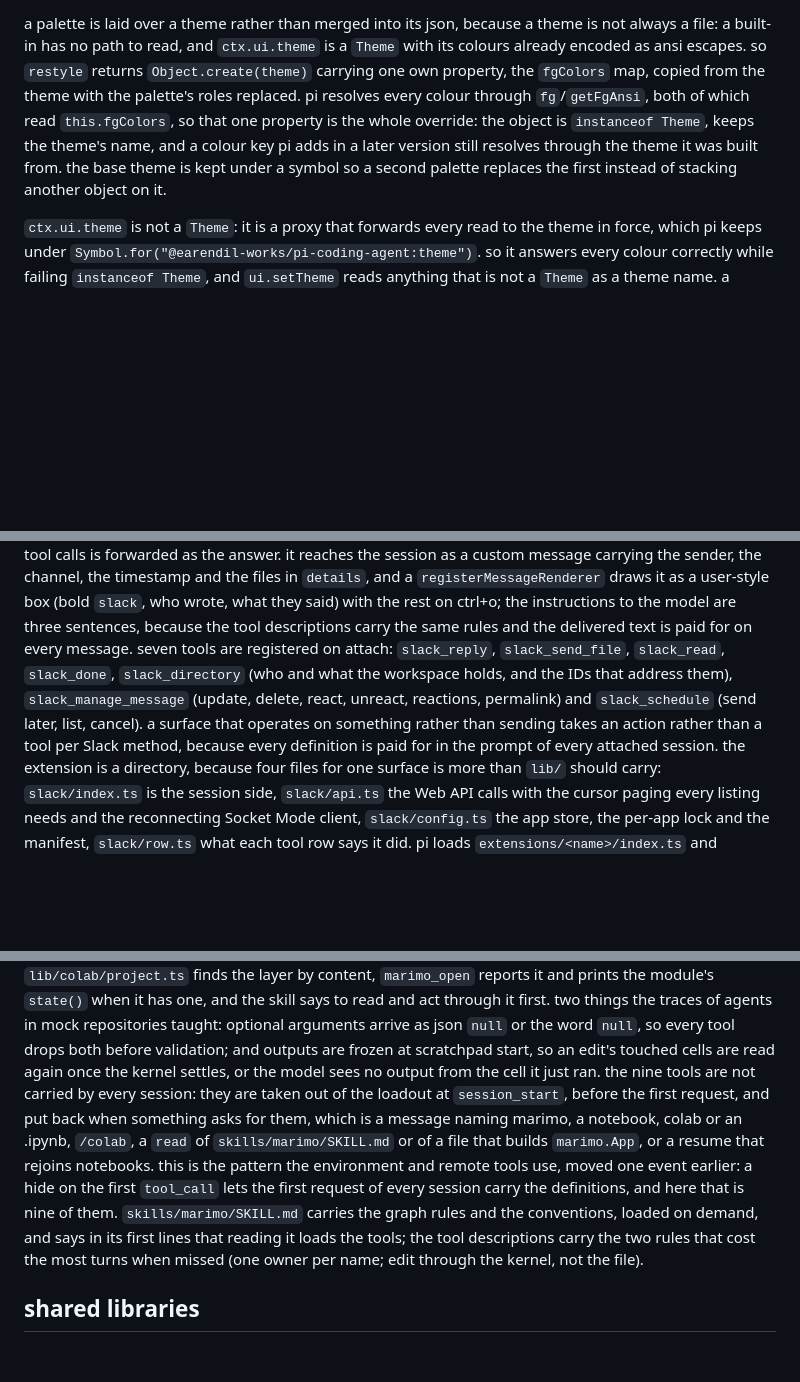
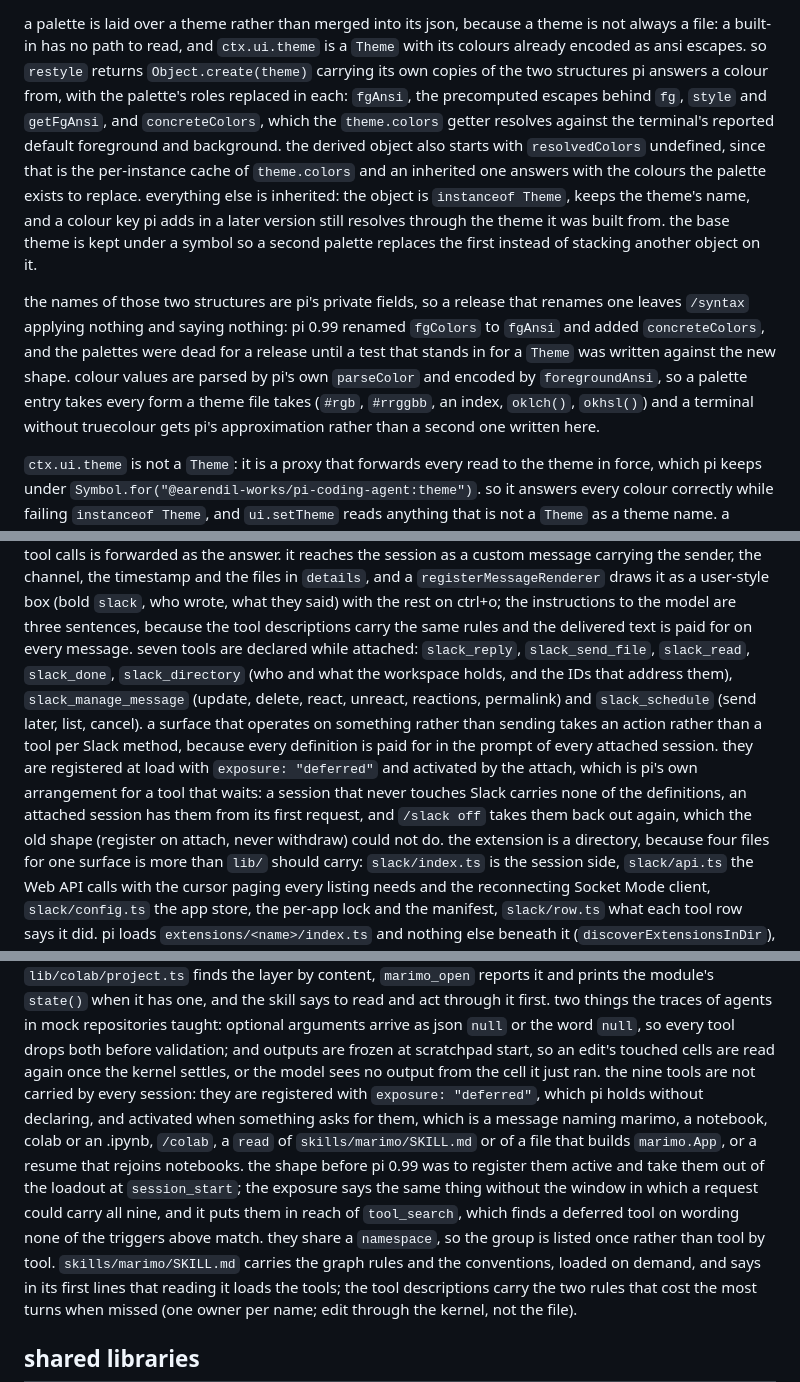
Before and after one commit to Demonstrandum/rho, a Markdown page: docs/extensions.md, 3 parts joined by grey strips. Drawn GitHub-style; blank space fills up the shorter version.

Commit message:
Why those tools wait, and what a palette overrides

```diff
--- a/docs/extensions.md
+++ b/docs/extensions.md
@@ -332,9 +332,13 @@ pi keeps one theme and the nine syntax colours are keys inside it, so a theme th
 `/syntax <name>` completes over the palettes in `extensions/assets/syntax.json` and applies each one as its name passes under the cursor, the way `/theme` does; `/syntax` with no argument opens a picker with a code sample above the list; `/syntax none` goes back to the theme's own colours.
 
 a palette is laid over a theme rather than merged into its json, because a theme is not always a file: a built-in has no path to read, and `ctx.ui.theme` is a `Theme` with its colours already encoded as ansi escapes.
-so `restyle` returns `Object.create(theme)` carrying one own property, the `fgColors` map, copied from the theme with the palette's roles replaced.
-pi resolves every colour through `fg`/`getFgAnsi`, both of which read `this.fgColors`, so that one property is the whole override: the object is `instanceof Theme`, keeps the theme's name, and a colour key pi adds in a later version still resolves through the theme it was built from.
+so `restyle` returns `Object.create(theme)` carrying its own copies of the two structures pi answers a colour from, with the palette's roles replaced in each: `fgAnsi`, the precomputed escapes behind `fg`, `style` and `getFgAnsi`, and `concreteColors`, which the `theme.colors` getter resolves against the terminal's reported default foreground and background.
+the derived object also starts with `resolvedColors` undefined, since that is the per-instance cache of `theme.colors` and an inherited one answers with the colours the palette exists to replace.
+everything else is inherited: the object is `instanceof Theme`, keeps the theme's name, and a colour key pi adds in a later version still resolves through the theme it was built from.
 the base theme is kept under a symbol so a second palette replaces the first instead of stacking another object on it.
+
+the names of those two structures are pi's private fields, so a release that renames one leaves `/syntax` applying nothing and saying nothing: pi 0.99 renamed `fgColors` to `fgAnsi` and added `concreteColors`, and the palettes were dead for a release until a test that stands in for a `Theme` was written against the new shape.
+colour values are parsed by pi's own `parseColor` and encoded by `foregroundAnsi`, so a palette entry takes every form a theme file takes (`#rgb`, `#rrggbb`, an index, `oklch()`, `okhsl()`) and a terminal without truecolour gets pi's approximation rather than a second one written here.
 
 `ctx.ui.theme` is not a `Theme`: it is a proxy that forwards every read to the theme in force, which pi keeps under `Symbol.for("@earendil-works/pi-coding-agent:theme")`.
 so it answers every colour correctly while failing `instanceof Theme`, and `ui.setTheme` reads anything that is not a `Theme` as a theme name.
@@ -457,8 +461,9 @@ the socket is held by the session and dies with it, so nothing receives DMs whil
 credentials belong to an app and an app is locked to one session, because Slack hands each payload to an arbitrary one of an app's open connections; two sessions on two apps are independent, which is what the named store is for.
 an incoming message gets a reaction as the read mark and a rotating status line (`code-bot is thinking...`) refreshed every 90 seconds, and only the turn that ends without tool calls is forwarded as the answer.
 it reaches the session as a custom message carrying the sender, the channel, the timestamp and the files in `details`, and a `registerMessageRenderer` draws it as a user-style box (bold `slack`, who wrote, what they said) with the rest on ctrl+o; the instructions to the model are three sentences, because the tool descriptions carry the same rules and the delivered text is paid for on every message.
-seven tools are registered on attach: `slack_reply`, `slack_send_file`, `slack_read`, `slack_done`, `slack_directory` (who and what the workspace holds, and the IDs that address them), `slack_manage_message` (update, delete, react, unreact, reactions, permalink) and `slack_schedule` (send later, list, cancel).
+seven tools are declared while attached: `slack_reply`, `slack_send_file`, `slack_read`, `slack_done`, `slack_directory` (who and what the workspace holds, and the IDs that address them), `slack_manage_message` (update, delete, react, unreact, reactions, permalink) and `slack_schedule` (send later, list, cancel).
 a surface that operates on something rather than sending takes an action rather than a tool per Slack method, because every definition is paid for in the prompt of every attached session.
+they are registered at load with `exposure: "deferred"` and activated by the attach, which is pi's own arrangement for a tool that waits: a session that never touches Slack carries none of the definitions, an attached session has them from its first request, and `/slack off` takes them back out again, which the old shape (register on attach, never withdraw) could not do.
 the extension is a directory, because four files for one surface is more than `lib/` should carry: `slack/index.ts` is the session side, `slack/api.ts` the Web API calls with the cursor paging every listing needs and the reconnecting Socket Mode client, `slack/config.ts` the app store, the per-app lock and the manifest, `slack/row.ts` what each tool row says it did.
 pi loads `extensions/<name>/index.ts` and nothing else beneath it (`discoverExtensionsInDir`), so the other three are private to the directory and no manifest entry changes.
 a user ID is an address everywhere, not only in `chat.postMessage`: `SlackWeb` opens the DM once per person and uses the channel it returns, so a `U...` from the directory works with reading and scheduling too.
@@ -549,8 +554,9 @@ an image never travels through the kernel's stdout: marimo caps console output,
 a screenshot needs playwright in the kernel's interpreter; when it is missing the tool installs it with `uv pip --python`, not with marimo's installer, which in a uv project is `uv add` and edits the manifest and lock for a renderer the notebook does not import.
 a project that has lived with marimo has a layer of its own (a module that wraps `marimo._code_mode` in named calls, a skill, a launcher, widgets, a notebooks directory), and an agent arriving with generic tools once drew a figure beside such a layer instead of extending its widget; `lib/colab/project.ts` finds the layer by content, `marimo_open` reports it and prints the module's `state()` when it has one, and the skill says to read and act through it first.
 two things the traces of agents in mock repositories taught: optional arguments arrive as json `null` or the word `null`, so every tool drops both before validation; and outputs are frozen at scratchpad start, so an edit's touched cells are read again once the kernel settles, or the model sees no output from the cell it just ran.
-the nine tools are not carried by every session: they are taken out of the loadout at `session_start`, before the first request, and put back when something asks for them, which is a message naming marimo, a notebook, colab or an .ipynb, `/colab`, a `read` of `skills/marimo/SKILL.md` or of a file that builds `marimo.App`, or a resume that rejoins notebooks.
-this is the pattern the environment and remote tools use, moved one event earlier: a hide on the first `tool_call` lets the first request of every session carry the definitions, and here that is nine of them.
+the nine tools are not carried by every session: they are registered with `exposure: "deferred"`, which pi holds without declaring, and activated when something asks for them, which is a message naming marimo, a notebook, colab or an .ipynb, `/colab`, a `read` of `skills/marimo/SKILL.md` or of a file that builds `marimo.App`, or a resume that rejoins notebooks.
+the shape before pi 0.99 was to register them active and take them out of the loadout at `session_start`; the exposure says the same thing without the window in which a request could carry all nine, and it puts them in reach of `tool_search`, which finds a deferred tool on wording none of the triggers above match.
+they share a `namespace`, so the group is listed once rather than tool by tool.
 `skills/marimo/SKILL.md` carries the graph rules and the conventions, loaded on demand, and says in its first lines that reading it loads the tools; the tool descriptions carry the two rules that cost the most turns when missed (one owner per name; edit through the kernel, not the file).
 
 ## shared libraries
```
